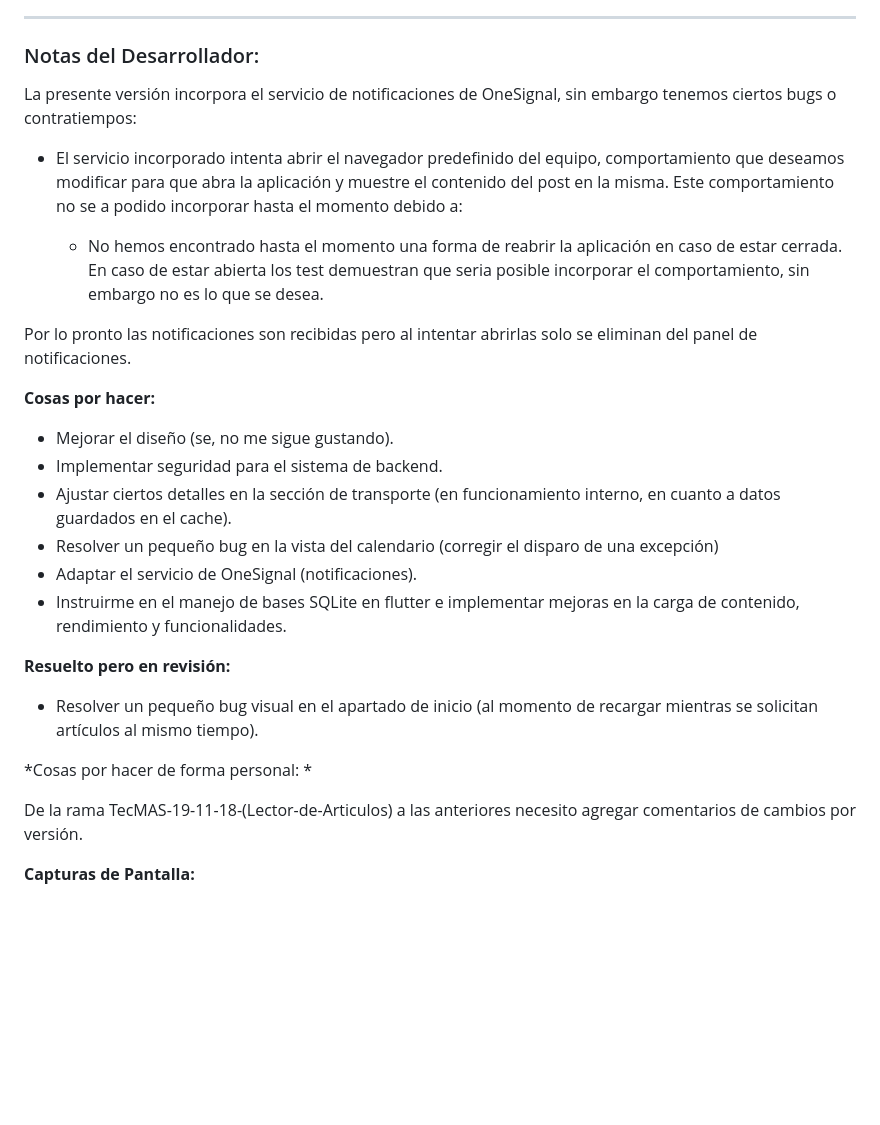
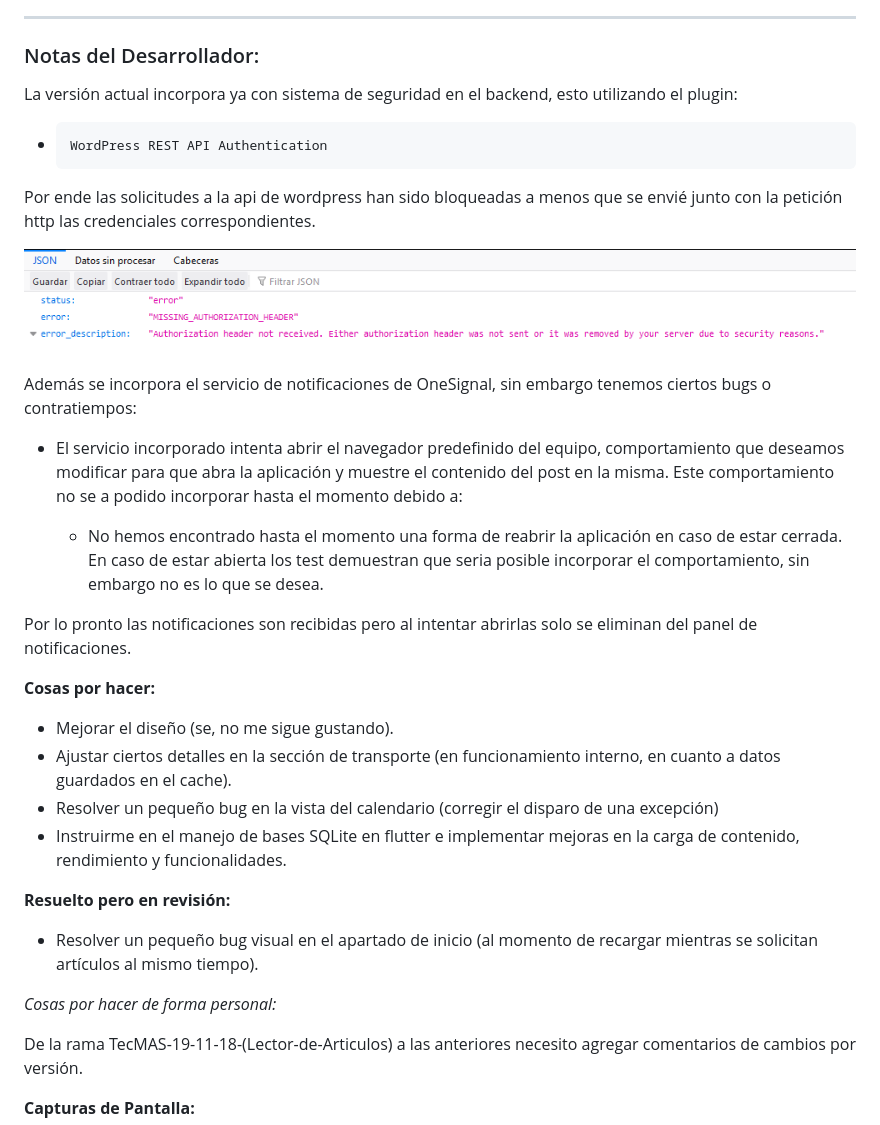
Before and after one commit to AmbrocioIsaias2808/Tec-MAS-Flutter, a Markdown page: README.md, the part around the change printed below. Drawn GitHub-style; pictures changed too: ReadmeFiles/Captura.PNG (added); blank space fills up the shorter version.

````diff
--- a/README.md
+++ b/README.md
@@ -16,7 +16,16 @@ Tec-MAS pretende ser un medio de comunicación y difusión de información entre
 
 ### Notas del Desarrollador:
 
-La presente versión incorpora el servicio de notificaciones de OneSignal, sin embargo tenemos ciertos bugs o contratiempos:
+La versión actual incorpora ya con sistema de seguridad en el backend, esto utilizando el plugin:
+
+- ```
+  WordPress REST API Authentication
+  ```
+
+Por ende las solicitudes a la api de wordpress han sido bloqueadas a menos que se envié junto con la petición http las credenciales correspondientes.
+
+ <p align="center"><img src="ReadmeFiles/Captura.PNG" alt="Captura" width='100%' /> </p>
+Además se incorpora el servicio de notificaciones de OneSignal, sin embargo tenemos ciertos bugs o contratiempos:
 
 * El servicio incorporado intenta abrir el navegador predefinido del equipo, comportamiento que deseamos modificar para que abra la aplicación y muestre el contenido del post en la misma. Este comportamiento no se a podido incorporar hasta el momento debido a:
 
@@ -27,17 +36,15 @@ Por lo pronto las notificaciones son recibidas pero al intentar abrirlas solo se
 **Cosas por hacer:**
 
 * Mejorar el diseño (se, no me sigue gustando).
-* Implementar seguridad para el sistema de backend.
 * Ajustar ciertos detalles en la sección de transporte (en funcionamiento interno, en cuanto a datos guardados en el cache).
 * Resolver un pequeño bug en la vista del calendario (corregir el disparo de una excepción)
-* Adaptar el servicio de OneSignal (notificaciones).
 * Instruirme en el manejo de bases SQLite en flutter e implementar mejoras en la carga de contenido, rendimiento y funcionalidades.
 
 **Resuelto pero en revisión:**
 
 * Resolver un pequeño bug visual en el apartado de inicio (al momento de recargar mientras se solicitan artículos al mismo tiempo).
 
-*Cosas por hacer de forma personal: *
+*Cosas por hacer de forma personal:*
 
 De la rama TecMAS-19-11-18-(Lector-de-Articulos) a las anteriores necesito agregar comentarios de cambios por versión.
 
````
Also changed, not shown: other parts of README.md (+1 -1 lines).
